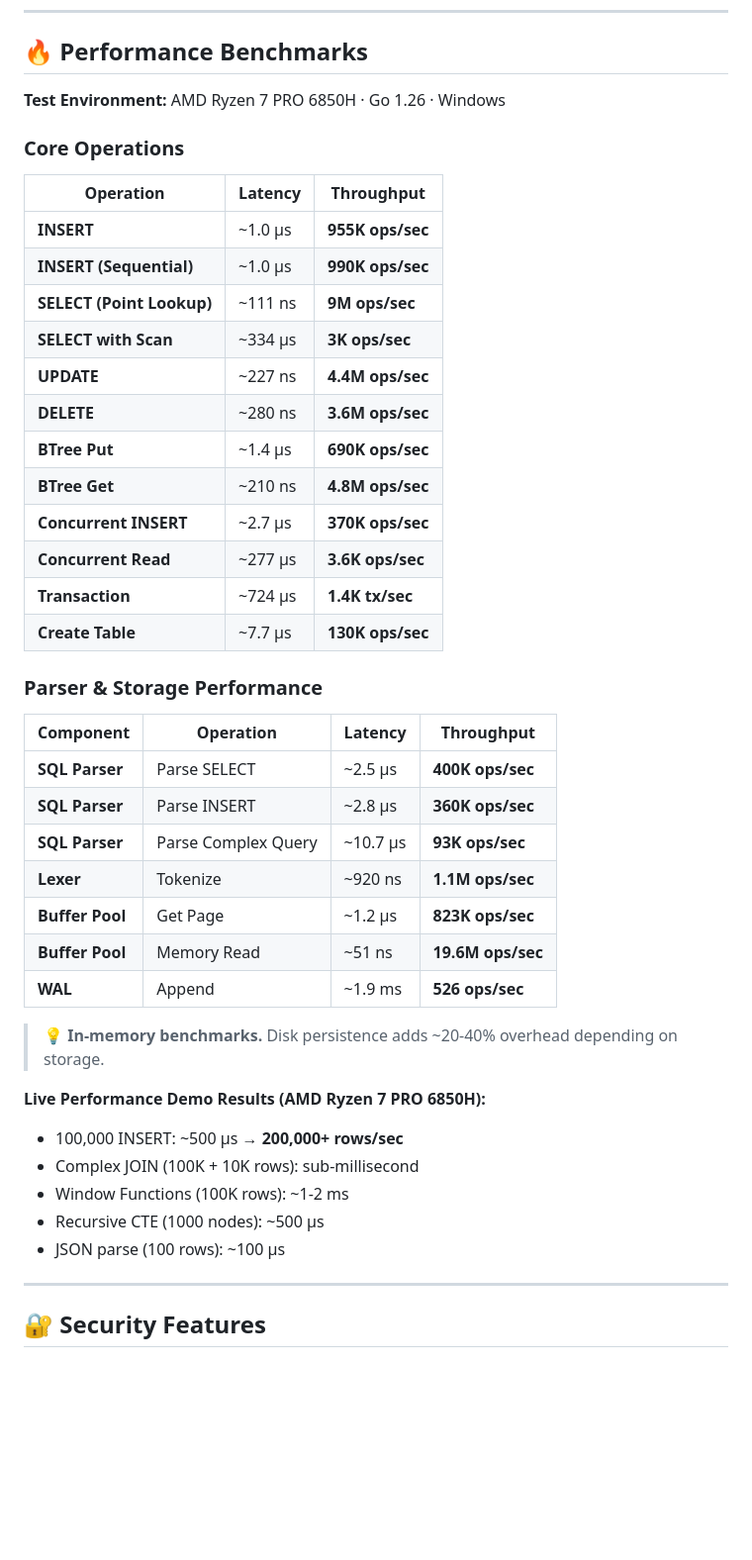
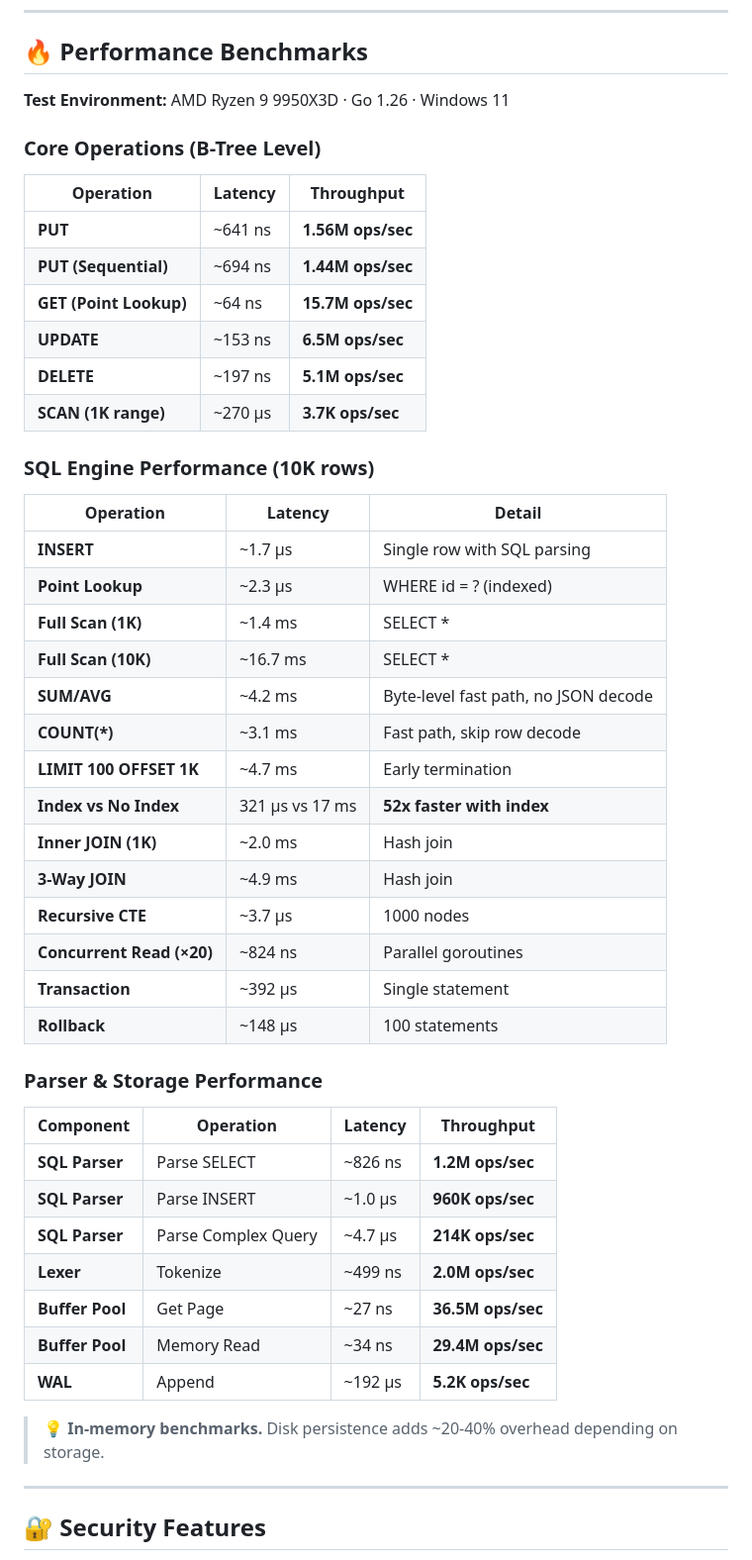
Before and after one commit to cobaltdb/cobaltdb, a Markdown page: README.md, the part around one of its changes. Shown at 99% size. Rendered like a GitHub page; blank space fills up the shorter version.

Commit message:
📊 docs: update README benchmarks with Ryzen 9 9950X3D results
Updated performance tables with latest benchmark data:
- B-Tree: 15.7M point lookups/sec, 1.56M inserts/sec
- SQL Engine section added (SUM/AVG 4.2ms, LIMIT early termination, etc.)
- Parser: 1.2M SELECT parses/sec, 2.0M tokenizations/sec
- Buffer Pool: 36.5M page gets/sec (zero-alloc LRU hits)

Co-Authored-By: Claude Opus 4.6 (1M context) <noreply@anthropic.com>

```diff
--- a/README.md
+++ b/README.md
@@ -233,45 +233,51 @@ mysql -h 127.0.0.1 -P 3307 -u admin -e "SELECT * FROM users"
 
 ## 🔥 Performance Benchmarks
 
-**Test Environment:** AMD Ryzen 7 PRO 6850H · Go 1.26 · Windows
+**Test Environment:** AMD Ryzen 9 9950X3D · Go 1.26 · Windows 11
 
-### Core Operations
+### Core Operations (B-Tree Level)
 
 | Operation | Latency | Throughput |
 |-----------|---------|------------|
-| **INSERT** | ~1.0 µs | **955K ops/sec** |
-| **INSERT (Sequential)** | ~1.0 µs | **990K ops/sec** |
-| **SELECT (Point Lookup)** | ~111 ns | **9M ops/sec** |
-| **SELECT with Scan** | ~334 µs | **3K ops/sec** |
-| **UPDATE** | ~227 ns | **4.4M ops/sec** |
-| **DELETE** | ~280 ns | **3.6M ops/sec** |
-| **BTree Put** | ~1.4 µs | **690K ops/sec** |
-| **BTree Get** | ~210 ns | **4.8M ops/sec** |
-| **Concurrent INSERT** | ~2.7 µs | **370K ops/sec** |
-| **Concurrent Read** | ~277 µs | **3.6K ops/sec** |
-| **Transaction** | ~724 µs | **1.4K tx/sec** |
-| **Create Table** | ~7.7 µs | **130K ops/sec** |
+| **PUT** | ~641 ns | **1.56M ops/sec** |
+| **PUT (Sequential)** | ~694 ns | **1.44M ops/sec** |
+| **GET (Point Lookup)** | ~64 ns | **15.7M ops/sec** |
+| **UPDATE** | ~153 ns | **6.5M ops/sec** |
+| **DELETE** | ~197 ns | **5.1M ops/sec** |
+| **SCAN (1K range)** | ~270 µs | **3.7K ops/sec** |
+
+### SQL Engine Performance (10K rows)
+
+| Operation | Latency | Detail |
+|-----------|---------|--------|
+| **INSERT** | ~1.7 µs | Single row with SQL parsing |
+| **Point Lookup** | ~2.3 µs | WHERE id = ? (indexed) |
+| **Full Scan (1K)** | ~1.4 ms | SELECT * |
+| **Full Scan (10K)** | ~16.7 ms | SELECT * |
+| **SUM/AVG** | ~4.2 ms | Byte-level fast path, no JSON decode |
+| **COUNT(*)** | ~3.1 ms | Fast path, skip row decode |
+| **LIMIT 100 OFFSET 1K** | ~4.7 ms | Early termination |
+| **Index vs No Index** | 321 µs vs 17 ms | **52x faster with index** |
+| **Inner JOIN (1K)** | ~2.0 ms | Hash join |
+| **3-Way JOIN** | ~4.9 ms | Hash join |
+| **Recursive CTE** | ~3.7 µs | 1000 nodes |
+| **Concurrent Read (×20)** | ~824 ns | Parallel goroutines |
+| **Transaction** | ~392 µs | Single statement |
+| **Rollback** | ~148 µs | 100 statements |
 
 ### Parser & Storage Performance
 
 | Component | Operation | Latency | Throughput |
 |-----------|-----------|---------|------------|
-| **SQL Parser** | Parse SELECT | ~2.5 µs | **400K ops/sec** |
-| **SQL Parser** | Parse INSERT | ~2.8 µs | **360K ops/sec** |
-| **SQL Parser** | Parse Complex Query | ~10.7 µs | **93K ops/sec** |
-| **Lexer** | Tokenize | ~920 ns | **1.1M ops/sec** |
-| **Buffer Pool** | Get Page | ~1.2 µs | **823K ops/sec** |
-| **Buffer Pool** | Memory Read | ~51 ns | **19.6M ops/sec** |
-| **WAL** | Append | ~1.9 ms | **526 ops/sec** |
+| **SQL Parser** | Parse SELECT | ~826 ns | **1.2M ops/sec** |
+| **SQL Parser** | Parse INSERT | ~1.0 µs | **960K ops/sec** |
+| **SQL Parser** | Parse Complex Query | ~4.7 µs | **214K ops/sec** |
+| **Lexer** | Tokenize | ~499 ns | **2.0M ops/sec** |
+| **Buffer Pool** | Get Page | ~27 ns | **36.5M ops/sec** |
+| **Buffer Pool** | Memory Read | ~34 ns | **29.4M ops/sec** |
+| **WAL** | Append | ~192 µs | **5.2K ops/sec** |
 
 > 💡 **In-memory benchmarks.** Disk persistence adds ~20-40% overhead depending on storage.
-
-**Live Performance Demo Results (AMD Ryzen 7 PRO 6850H):**
-- 100,000 INSERT: ~500 µs → **200,000+ rows/sec**
-- Complex JOIN (100K + 10K rows): sub-millisecond
-- Window Functions (100K rows): ~1-2 ms
-- Recursive CTE (1000 nodes): ~500 µs
-- JSON parse (100 rows): ~100 µs
 
 ---
 
```
Also changed, not shown: other parts of README.md (+1 -1 lines).
